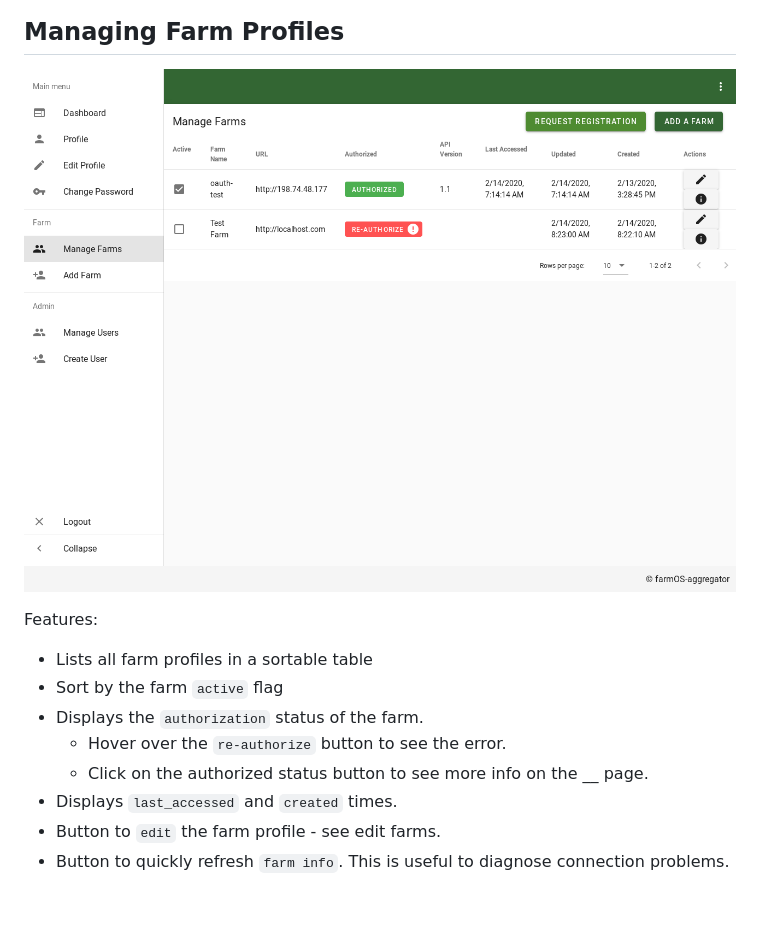
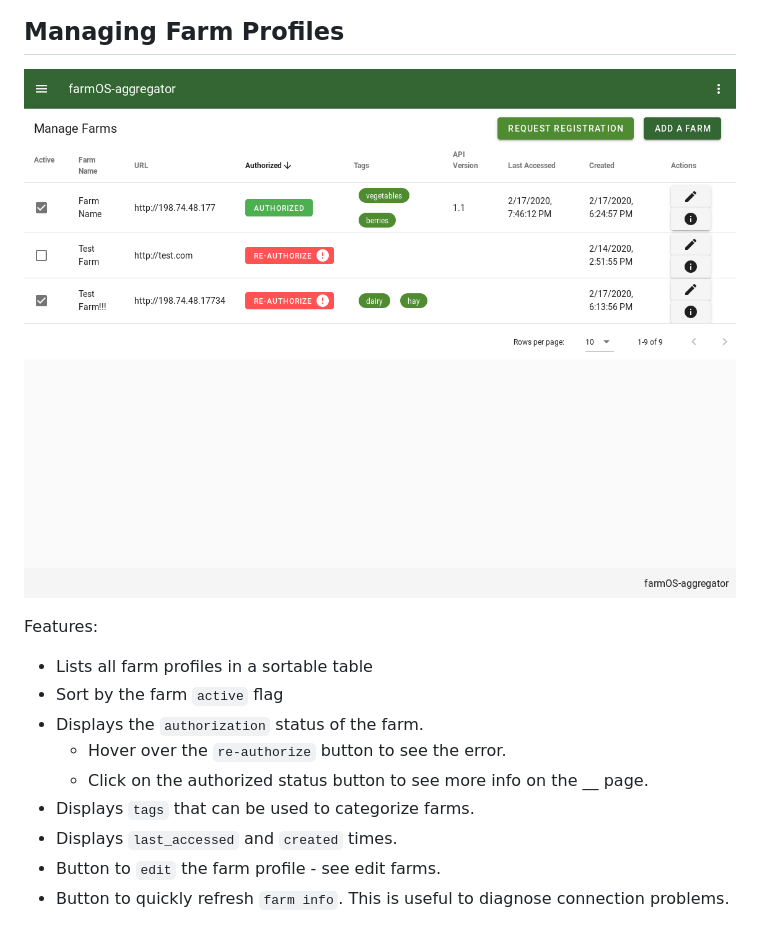
Before and after one commit to farmOS/farmOS-aggregator, a Markdown page: docs/using-farmos-aggregator.md, the part around the change. GitHub-like rendering; pictures changed too: img/ui/manage_farms.png; blank space fills up the shorter version.

Commit message:
Create a component to display farm tags as chips.

```diff
--- a/docs/using-farmos-aggregator.md
+++ b/docs/using-farmos-aggregator.md
@@ -36,6 +36,7 @@ Features:
 - Displays the `authorization` status of the farm.
   - Hover over the `re-authorize` button to see the error.
   - Click on the authorized status button to see more info on the __ page.
+- Displays `tags` that can be used to categorize farms.
 - Displays `last_accessed` and `created` times.
 - Button to `edit` the farm profile - see edit farms.
 - Button to quickly refresh `farm info`. This is useful to diagnose connection problems.
```
Also changed, not shown: 5 other files.
